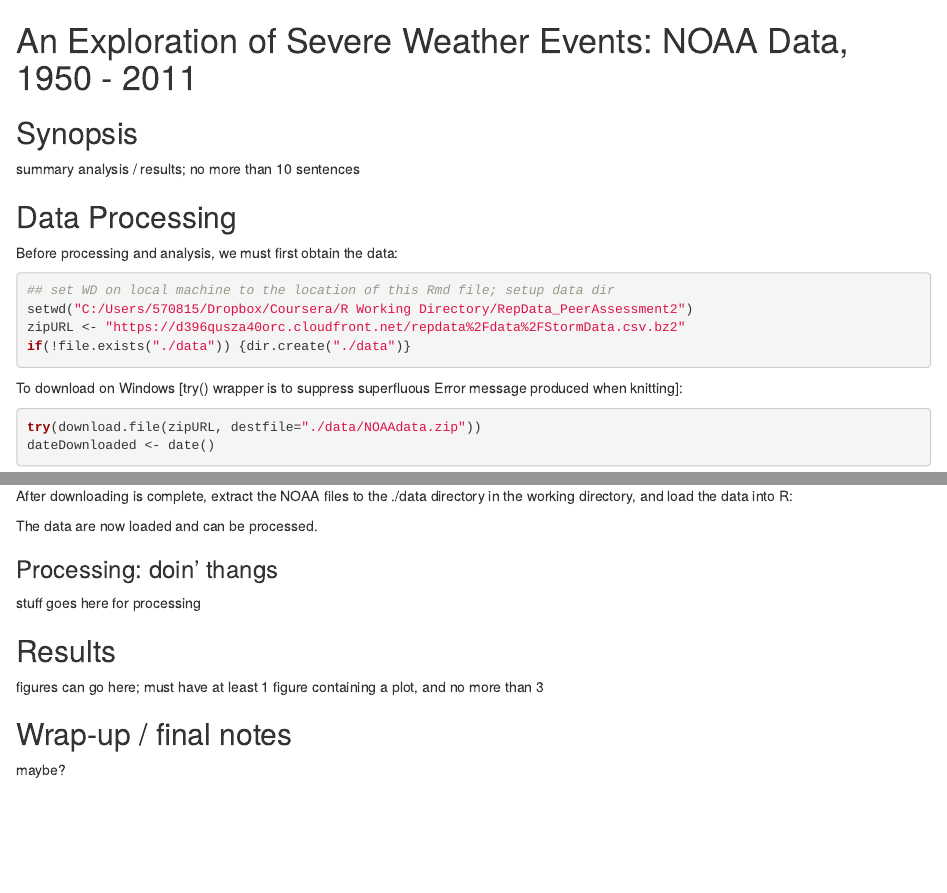
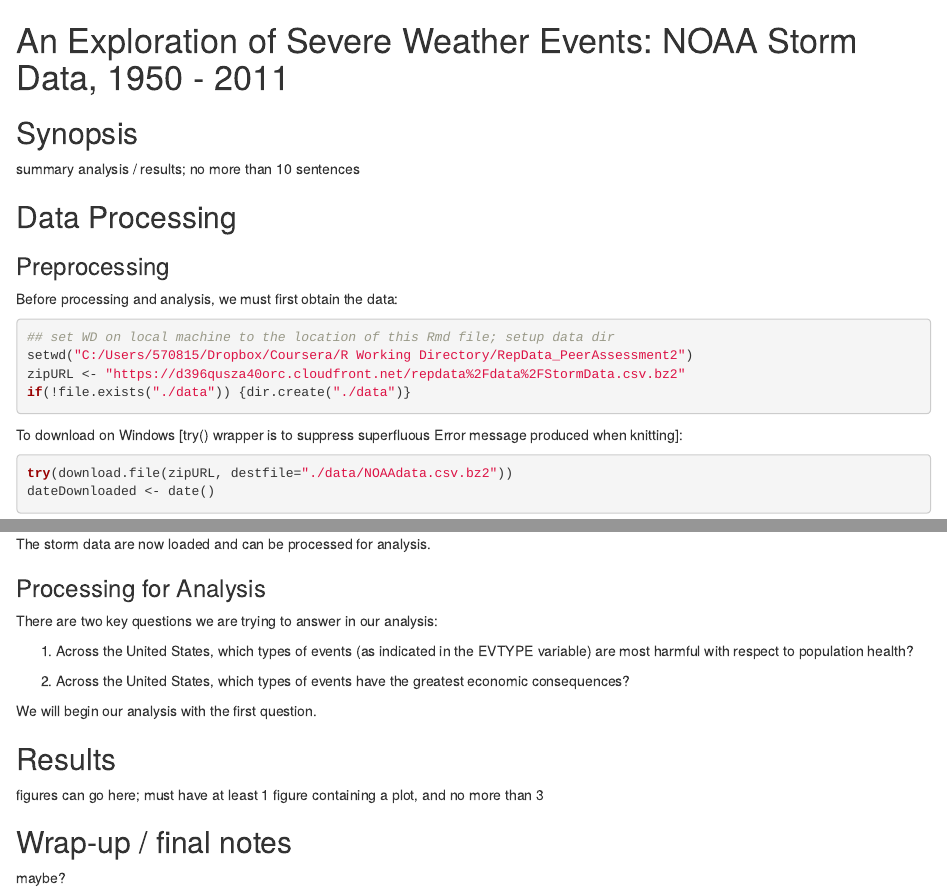
Before and after one commit to cs79/RepData_PeerAssessment2, an R Markdown document (NOAA_analysis.Rmd): the page in a window 1100 px wide, from its top, and a second part further down, joined at a grey line. Rendered offline with R 4.5, knitr and Pandoc, with nearby package versions; some code elsewhere in the file could not run offline; common packages that the code uses without loading them are loaded.

````diff
--- a/NOAA_analysis.Rmd
+++ b/NOAA_analysis.Rmd
@@ -1,11 +1,13 @@
-An Exploration of Severe Weather Events: NOAA Data, 1950 - 2011
-===============================================================
+An Exploration of Severe Weather Events: NOAA Storm Data, 1950 - 2011
+=====================================================================
 
 ## Synopsis
 
 summary analysis / results; no more than 10 sentences
 
 ## Data Processing
+
+### Preprocessing
 
 Before processing and analysis, we must first obtain the data:
 
@@ -20,7 +22,7 @@
 produced when knitting]:
 
 ```{r, results='hide', warning=FALSE}
-try(download.file(zipURL, destfile="./data/NOAAdata.zip"))
+try(download.file(zipURL, destfile="./data/NOAAdata.csv.bz2"))
 dateDownloaded <- date()
 ```
 
@@ -31,5 +33,3 @@
 dateDownloaded <- date()
 ```
 
-After downloading is complete, extract the NOAA files to the ./data
-directory in the working directory, and load the data into R:
@@ -39,5 +44,4 @@
 ```
 
-The data are now loaded and can be processed.
+As this is the case, we can use read.csv() to read the data into R:
 
-### Processing: doin' thangs
@@ -44,6 +52,17 @@
 
-stuff goes here for processing
+The storm data are now loaded and can be processed for analysis.
 
+### Processing for Analysis
+
+There are two key questions we are trying to answer in our analysis:
+
+1. Across the United States, which types of events (as indicated in the EVTYPE
+variable) are most harmful with respect to population health?
+
+2. Across the United States, which types of events have the greatest economic
+consequences?
+
+We will begin our analysis with the first question.
 
 ## Results
 
````
Also changed, not shown: NOAA_analysis.html (added), NOAA_analysis.md (added), cache/unnamed-chunk-5_3aa5991bd57c3288495b399df5f83491.RData (added), NOAA_analysis.Rmd (13 more changed lines), 4 other files.
